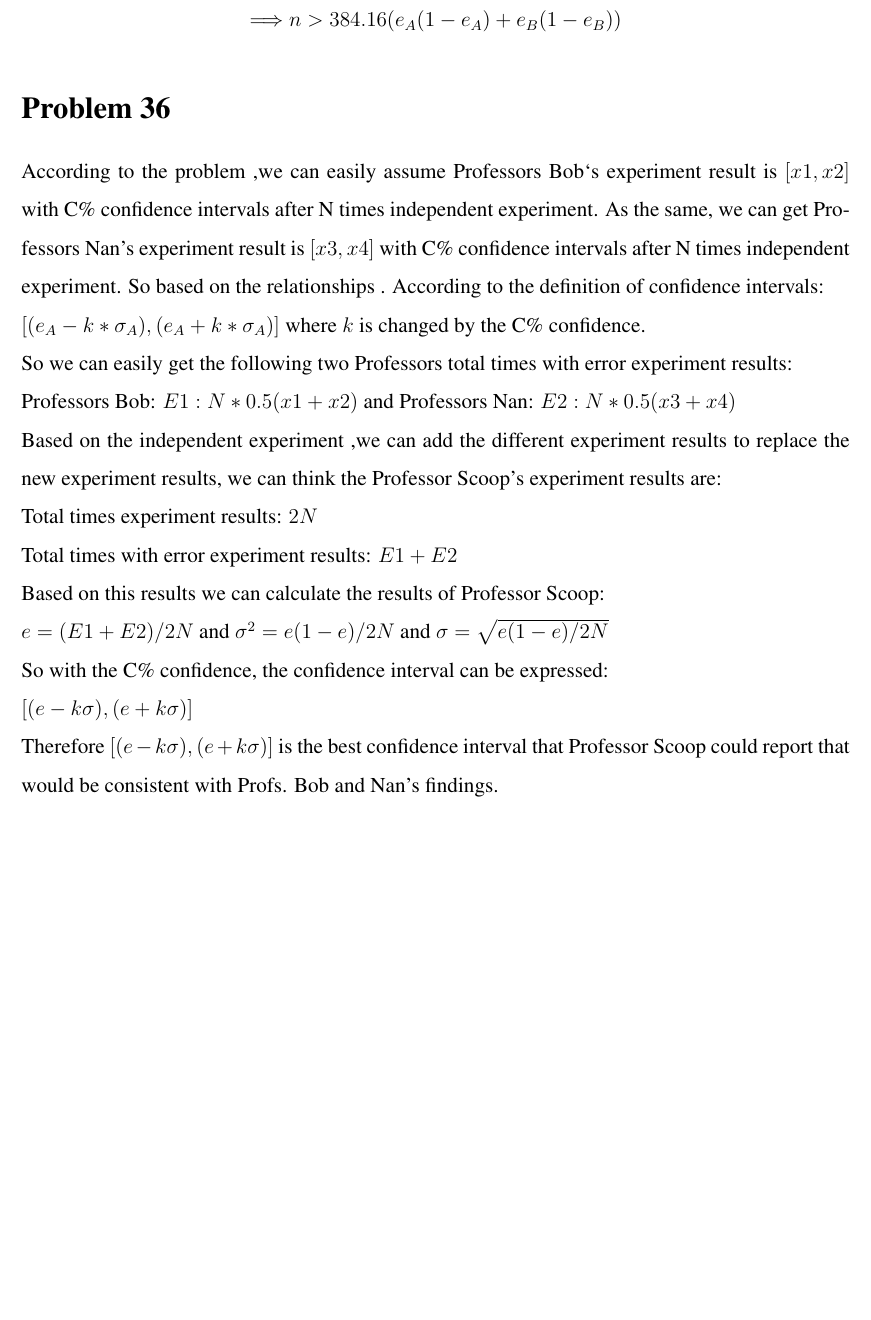
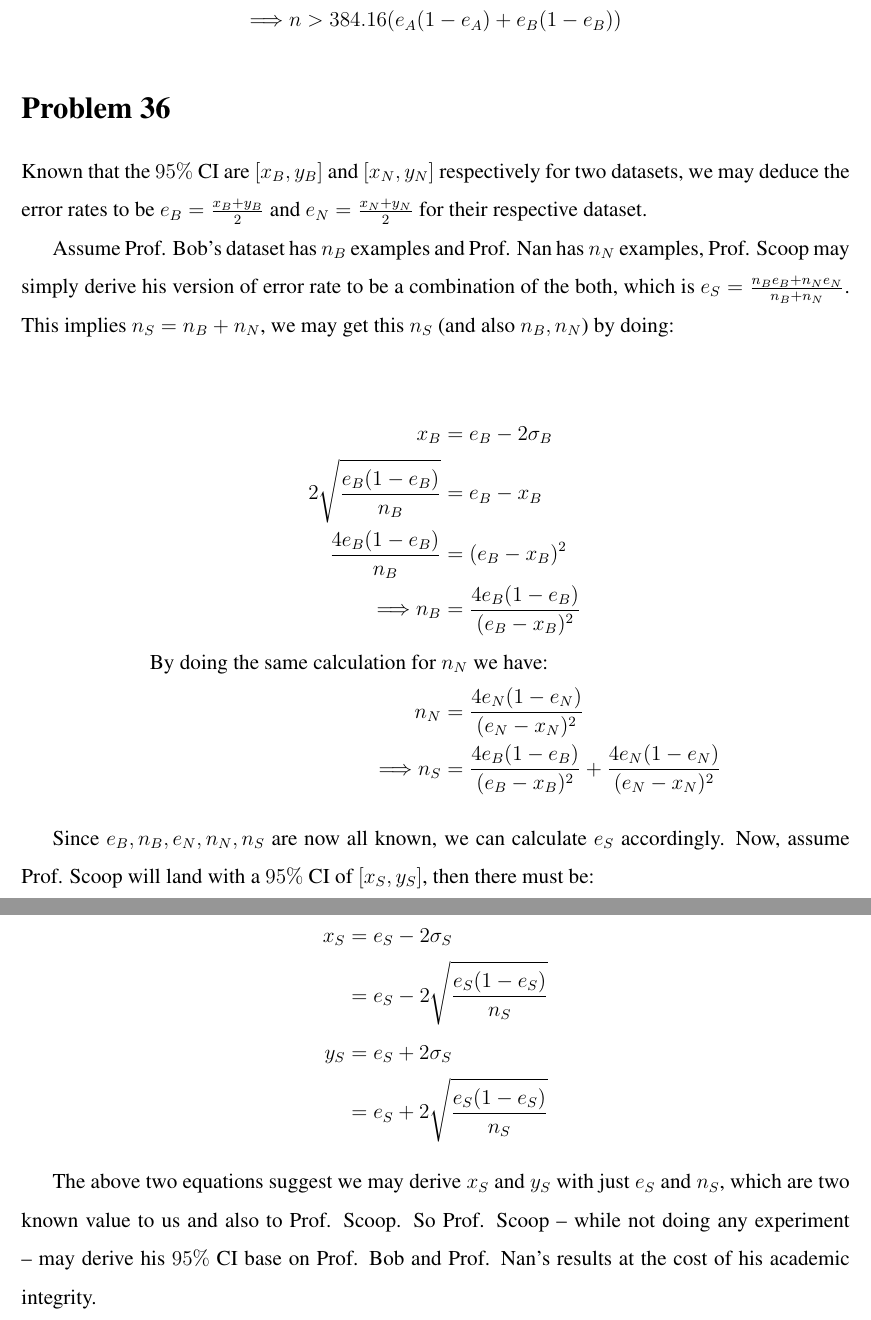
Before and after one commit to choH/csds440_written_assignments, a LaTeX problem sheet (assignment_8/article.tex): part of page 3 of 3 before the commit and two parts of pages 3 and 4 of 4 after it, the two joined at a grey line, cut so that both start at the same text, the shorter picture padded with empty space. Compiled offline with pdfLaTeX.

Commit message:
♻️ Rewrite Problem 36.

```diff
--- a/assignment_8/article.tex
+++ b/assignment_8/article.tex
@@ -117,18 +117,20 @@ As we may model our calculation as a Gaussian distribution, a $95\%$ CI is aroun
 % % % % % % % % % % % % % % % % % % % % % % % % % % % % % % % % % %
 % % % % % % % % % % % % % % % % % % % % % % % % % % % % % % % % % %
 \section{Problem 36}
-According to the problem ,we can easily assume Professors Bob‘s experiment result is $[ x1 , x2 ]$ with C\% confidence intervals after N times independent experiment. As the same, we can get Professors Nan’s experiment result is $[ x3 , x4 ]$ with C\% confidence intervals after N times independent experiment. So based on the relationships . According to the definition of confidence intervals:\newline
-$[(e_{A} - k * \sigma_{A}), (e_{A} + k * \sigma_{A}) ]$ where $k$ is changed by the C\% confidence.\newline
-So we can easily get the following two Professors total times with error experiment results:\newline
-Professors Bob: $E1: N * 0.5(x1 + x2)$ and Professors Nan: $E2: N * 0.5(x3 + x4)$\newline
-Based on the independent experiment ,we can add the different experiment results to replace the new experiment results, we can think the Professor Scoop’s experiment results are:\newline
-Total times experiment results: $2N$\newline
-Total times with error experiment results: $E1 + E2$\newline
-Based on this results we can calculate the results of Professor Scoop:\newline
-$e = (E1 + E2) / 2N$ and $\sigma^2 = e(1 - e) / 2N$ and $\sigma = \sqrt{e(1 - e) / 2N}$\newline
-So with the C\% confidence, the confidence interval can be expressed:\newline
-$[(e - k\sigma), (e+k\sigma)]$\newline
-Therefore $[(e - k\sigma), (e+k\sigma)]$ is the best confidence interval that Professor Scoop could report that would be consistent with Profs. Bob and Nan’s findings.
+
+%
+% According to the problem ,we can easily assume Professors Bob‘s experiment result is $[ x1 , x2 ]$ with C\% confidence intervals after N times independent experiment. As the same, we can get Professors Nan’s experiment result is $[ x3 , x4 ]$ with C\% confidence intervals after N times independent experiment. So based on the relationships . According to the definition of confidence intervals:\newline
+% $[(e_{A} - k * \sigma_{A}), (e_{A} + k * \sigma_{A}) ]$ where $k$ is changed by the C\% confidence.\newline
+% So we can easily get the following two Professors total times with error experiment results:\newline
+% Professors Bob: $E1: N * 0.5(x1 + x2)$ and Professors Nan: $E2: N * 0.5(x3 + x4)$\newline
+% Based on the independent experiment ,we can add the different experiment results to replace the new experiment results, we can think the Professor Scoop’s experiment results are:\newline
+% Total times experiment results: $2N$\newline
+% Total times with error experiment results: $E1 + E2$\newline
+% Based on this results we can calculate the results of Professor Scoop:\newline
+% $e = (E1 + E2) / 2N$ and $\sigma^2 = e(1 - e) / 2N$ and $\sigma = \sqrt{e(1 - e) / 2N}$\newline
+% So with the C\% confidence, the confidence interval can be expressed:\newline
+% $[(e - k\sigma), (e+k\sigma)]$\newline
+% Therefore $[(e - k\sigma), (e+k\sigma)]$ is the best confidence interval that Professor Scoop could report that would be consistent with Profs. Bob and Nan’s findings.
 
 % % % % % % % % % % % % % % % % % % % % % % % % % % % % % % % % % %
 % % % % % % % % % % % % % % % % % % % % % % % % % % % % % % % % % %
@@ -140,5 +142,34 @@ Therefore $[(e - k\sigma), (e+k\sigma)]$ is the best confidence interval that Pr
 % \bibliography{references.bib}
 % \bibliographystyle{plain}
 
+Known that the $95 \%$ CI are $[x_B, y_B]$ and $[x_N, y_N]$ respectively for two datasets, we may deduce the error rates to be $e_B = \frac{x_B + y_B}{2}$ and $e_N = \frac{x_N + y_N}{2}$ for their respective dataset.
+
+Assume Prof. Bob's dataset has $n_B$ examples and Prof. Nan has $n_N$ examples, Prof. Scoop may simply derive his version of error rate to be a combination of the both, which is $e_S = \frac{n_B e_B + n_N e_N}{n_B + n_N}$. This implies $n_S = n_B + n_N$, we may get this $n_S$ (and also $n_B, n_N$) by doing:
+
+\begin{align*}
+    x_B &= e_B - 2\sigma_B \\
+    2\sqrt{\frac{e_B(1-e_B)}{n_B}} &= e_B - x_B \\
+    \frac{4 e_B(1-e_B)}{n_B} &= (e_B - x_B)^2 \\
+    \Longrightarrow n_B &= \frac{4 e_B(1-e_B)}{(e_B - x_B)^2} \\
+    \text{By doing the same calculation for} \ &n_N \ \text{we have:} \\
+    n_N &= \frac{4 e_N(1-e_N)}{(e_N - x_N)^2} \\
+    \Longrightarrow n_S &= \frac{4 e_B(1-e_B)}{(e_B - x_B)^2} + \frac{4 e_N(1-e_N)}{(e_N - x_N)^2}
+\end{align*}
+
+Since $e_B, n_B, e_N, n_N, n_S$ are now all known, we can calculate $e_S$ accordingly. Now, assume Prof. Scoop will land with a $95 \%$ CI of $[x_S, y_S]$, then there must be:
+
+\begin{align*}
+    x_S &= e_S - 2 \sigma_S \\
+    &= e_S - 2\sqrt{\frac{e_S(1-e_S)}{n_S}} \\
+    y_S &= e_S + 2 \sigma_S \\
+    &= e_S + 2\sqrt{\frac{e_S(1-e_S)}{n_S}}
+\end{align*}
+
+The above two equations suggest we may derive $x_S$ and $y_S$ with just $e_S$ and $n_S$, which are two known value to us and also to Prof. Scoop. So Prof. Scoop -- while not doing any experiment -- may derive his $95\%$ CI base on Prof. Bob and Prof. Nan's results at the cost of his academic integrity.
+
+
+
+
+
 
 \end{document}
```
